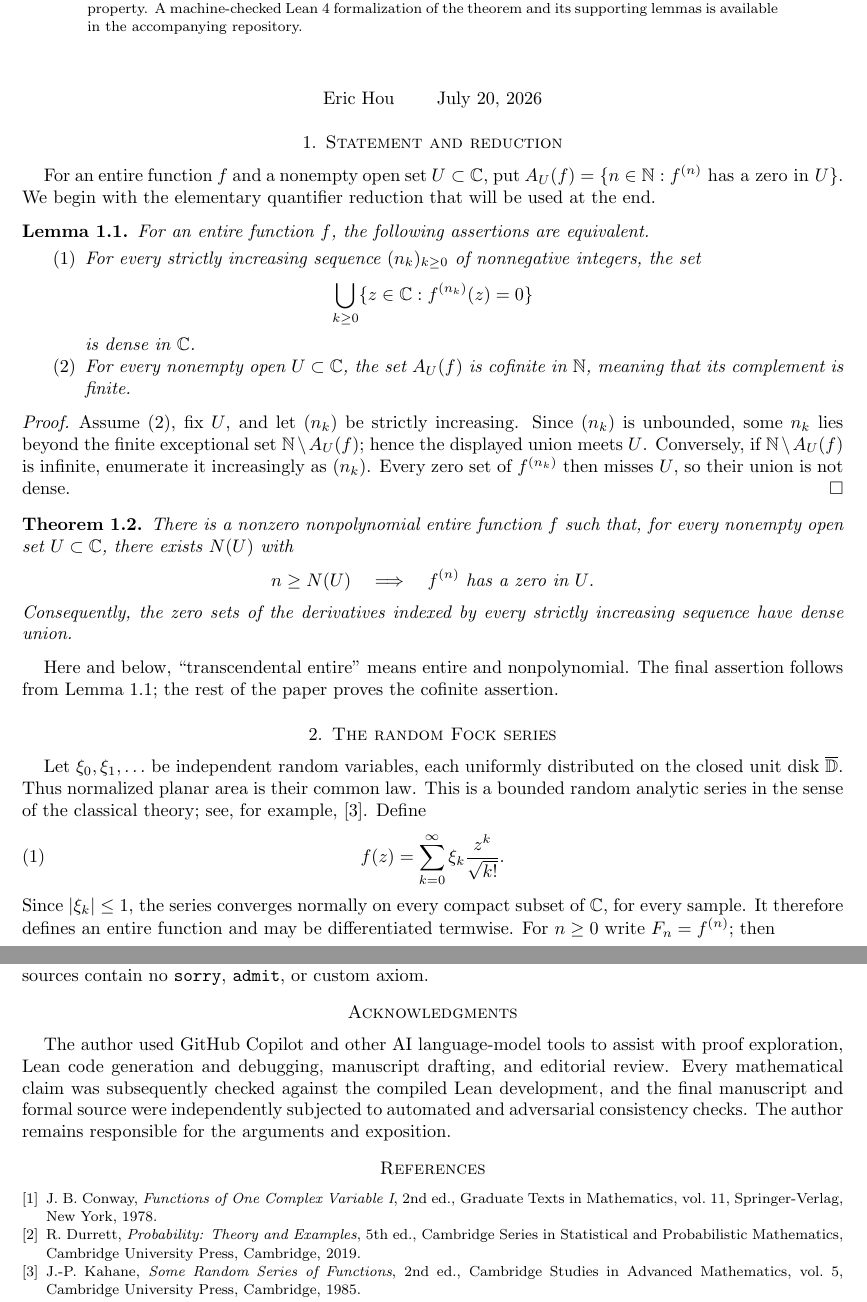
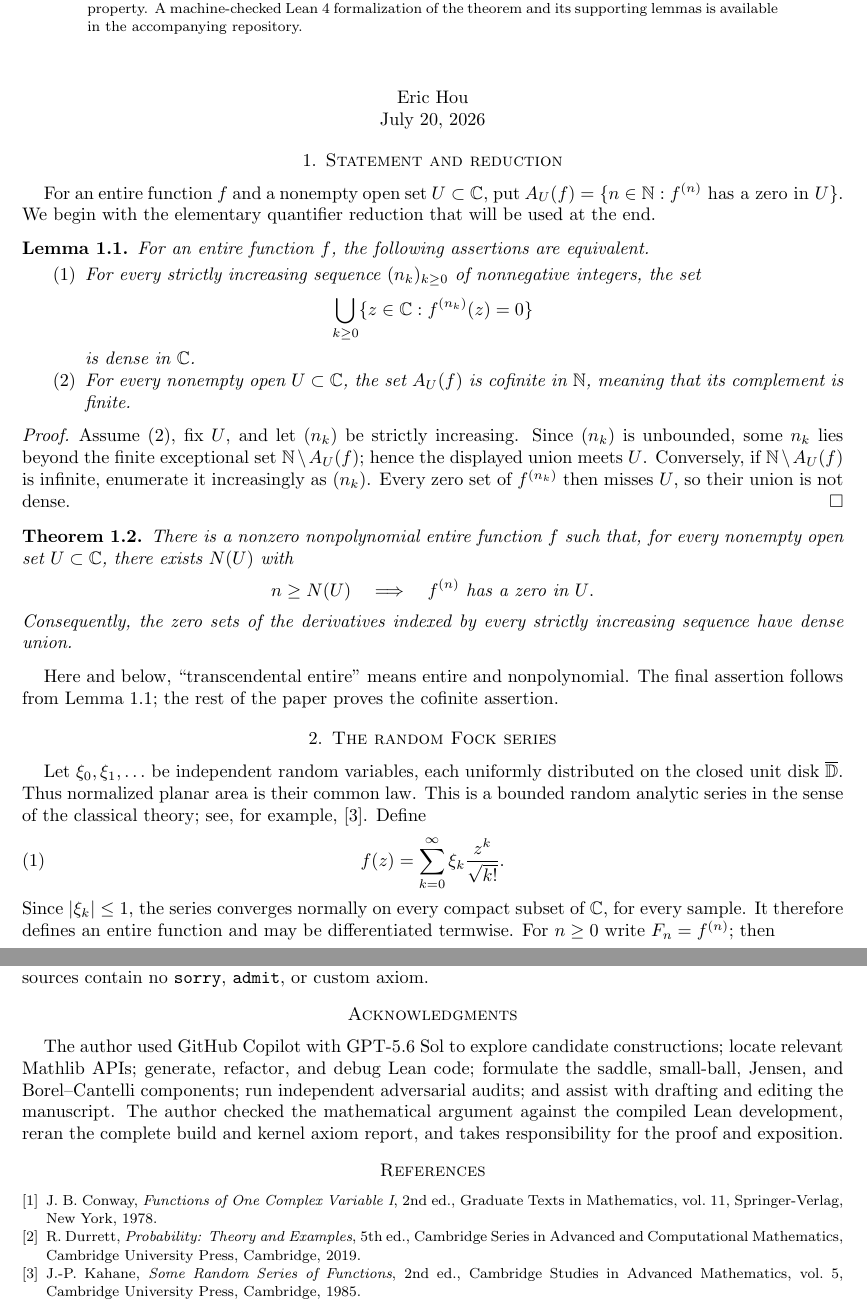
Before and after one commit to erichou1/cofinite-derivative-zeros, a LaTeX paper (paper.tex): two parts of pages 1 and 4 of 4, joined at a grey line, cut so that both start at the same text. Compiled offline with pdfLaTeX.

Commit message:
Format identity and specify GPT-5.6 Sol acknowledgment

```diff
--- a/paper.tex
+++ b/paper.tex
@@ -28,7 +28,8 @@ We construct a nonzero transcendental entire function such that every nonempty o
 \maketitle
 
 \begin{center}
-Eric Hou \qquad July 20, 2026
+Eric Hou\\
+July 20, 2026
 \end{center}
 
 \section{Statement and reduction}
@@ -273,7 +274,7 @@ The verified source revision is
 The project is pinned to Lean~4.28.0 and Mathlib~v4.28.0 \cite{Mathlib}.  Running \texttt{lake build CofiniteDerivatives} and then \texttt{lake env lean Audit.lean} checks the build and prints the theorem's axiom dependencies; the project-owned sources contain no \texttt{sorry}, \texttt{admit}, or custom axiom.
 
 \section*{Acknowledgments}
-The author used GitHub Copilot and other AI language-model tools to assist with proof exploration, Lean code generation and debugging, manuscript drafting, and editorial review.  Every mathematical claim was subsequently checked against the compiled Lean development, and the final manuscript and formal source were independently subjected to automated and adversarial consistency checks.  The author remains responsible for the arguments and exposition.
+The author used GitHub Copilot with GPT-5.6 Sol to explore candidate constructions; locate relevant Mathlib APIs; generate, refactor, and debug Lean code; formulate the saddle, small-ball, Jensen, and Borel--Cantelli components; run independent adversarial audits; and assist with drafting and editing the manuscript.  The author checked the mathematical argument against the compiled Lean development, reran the complete build and kernel axiom report, and takes responsibility for the proof and exposition.
 
 \begin{thebibliography}{9}
 
@@ -285,7 +286,7 @@ J.~B. Conway,
 \bibitem{Durrett}
 R. Durrett,
 \emph{Probability: Theory and Examples},
-5th ed., Cambridge Series in Statistical and Probabilistic Mathematics, Cambridge University Press, Cambridge, 2019.
+5th ed., Cambridge Series in Advanced and Computational Mathematics, Cambridge University Press, Cambridge, 2019.
 
 \bibitem{Kahane}
 J.-P. Kahane,
```
